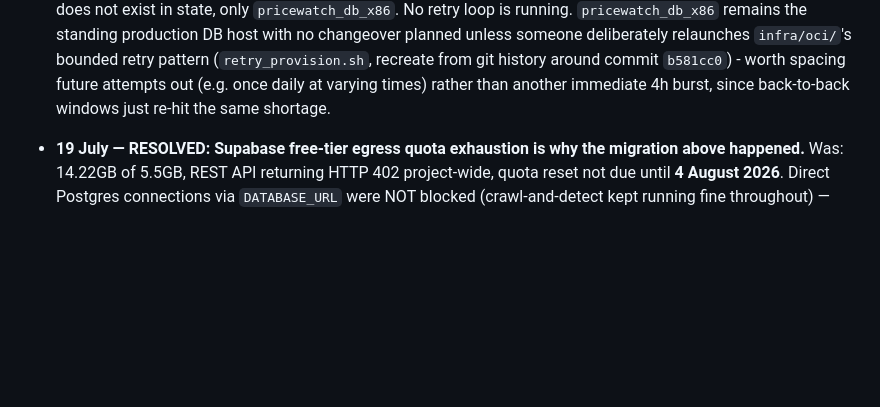
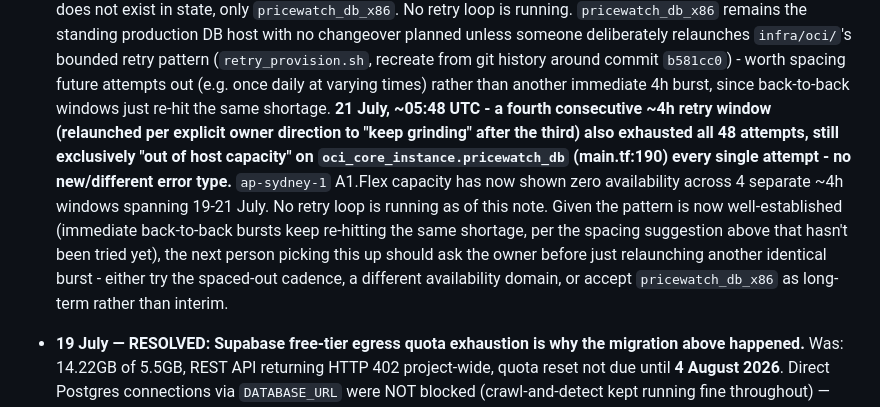
Before and after one commit to JohanLiebert-2004/pricewatch, a Markdown page: AGENT_STATE.md, the part around one of its changes. GitHub-like rendering; blank space fills up the shorter version.

Commit message:
AGENT_STATE: fourth ARM retry window also exhausted, flag for check-in
Same exclusive "out of host capacity" reason as the prior three windows,
no new error type. Recommends asking the owner before another immediate
back-to-back burst, since that pattern has now failed four times running.

Co-Authored-By: Claude Sonnet 5 <noreply@anthropic.com>
Claude-Session: https://claude.ai/code/session_01RzqJj1VF2KsiUxCcqmJZD1

```diff
--- a/AGENT_STATE.md
+++ b/AGENT_STATE.md
@@ -183,6 +183,19 @@ Before changing anything:
   `b581cc0`) - worth spacing future attempts out (e.g. once daily at
   varying times) rather than another immediate 4h burst, since back-to-back
   windows just re-hit the same shortage.
+  **21 July, ~05:48 UTC - a fourth consecutive ~4h retry window (relaunched
+  per explicit owner direction to "keep grinding" after the third) also
+  exhausted all 48 attempts, still exclusively "out of host capacity" on
+  `oci_core_instance.pricewatch_db` (main.tf:190) every single attempt -
+  no new/different error type.** `ap-sydney-1` A1.Flex capacity has now
+  shown zero availability across 4 separate ~4h windows spanning 19-21
+  July. No retry loop is running as of this note. Given the pattern is
+  now well-established (immediate back-to-back bursts keep re-hitting the
+  same shortage, per the spacing suggestion above that hasn't been tried
+  yet), the next person picking this up should ask the owner before just
+  relaunching another identical burst - either try the spaced-out cadence,
+  a different availability domain, or accept `pricewatch_db_x86` as
+  long-term rather than interim.
 
 - **19 July — RESOLVED: Supabase free-tier egress quota exhaustion is why
   the migration above happened.** Was: 14.22GB of 5.5GB, REST API returning
```
Also changed, not shown: other parts of AGENT_STATE.md (+2 -0 lines).
